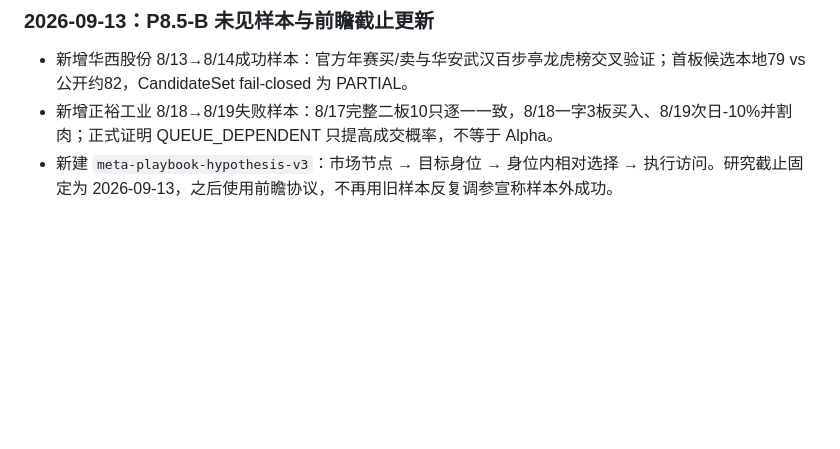
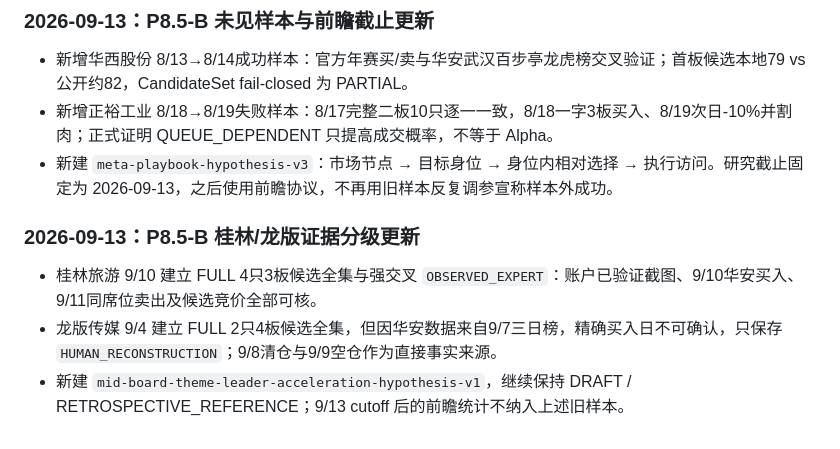
Before and after one commit to anyuzhe/niuniu, a Markdown page: 牛牛AI交易助手_A股交易工作台改造总计划.md, the part around the change. GitHub-like rendering; blank space fills up the shorter version.

```diff
--- a/牛牛AI交易助手_A股交易工作台改造总计划.md
+++ b/牛牛AI交易助手_A股交易工作台改造总计划.md
@@ -552,3 +552,8 @@ Playbook Lab 必须额外阻断：
 - 新增华西股份 8/13→8/14成功样本：官方年赛买/卖与华安武汉百步亭龙虎榜交叉验证；首板候选本地79 vs 公开约82，CandidateSet fail-closed 为 PARTIAL。
 - 新增正裕工业 8/18→8/19失败样本：8/17完整二板10只逐一一致，8/18一字3板买入、8/19次日-10%并割肉；正式证明 QUEUE_DEPENDENT 只提高成交概率，不等于 Alpha。
 - 新建 `meta-playbook-hypothesis-v3`：市场节点 → 目标身位 → 身位内相对选择 → 执行访问。研究截止固定为 2026-09-13，之后使用前瞻协议，不再用旧样本反复调参宣称样本外成功。
+
+### 2026-09-13：P8.5-B 桂林/龙版证据分级更新
+- 桂林旅游 9/10 建立 FULL 4只3板候选全集与强交叉 `OBSERVED_EXPERT`：账户已验证截图、9/10华安买入、9/11同席位卖出及候选竞价全部可核。
+- 龙版传媒 9/4 建立 FULL 2只4板候选全集，但因华安数据来自9/7三日榜，精确买入日不可确认，只保存 `HUMAN_RECONSTRUCTION`；9/8清仓与9/9空仓作为直接事实来源。
+- 新建 `mid-board-theme-leader-acceleration-hypothesis-v1`，继续保持 DRAFT / RETROSPECTIVE_REFERENCE；9/13 cutoff 后的前瞻统计不纳入上述旧样本。
```
Also changed, not shown: 牛牛AI交易工作台_P8_5PlaybookLab基础框架_验收说明.md (+6 -0 lines), 1 other file.
